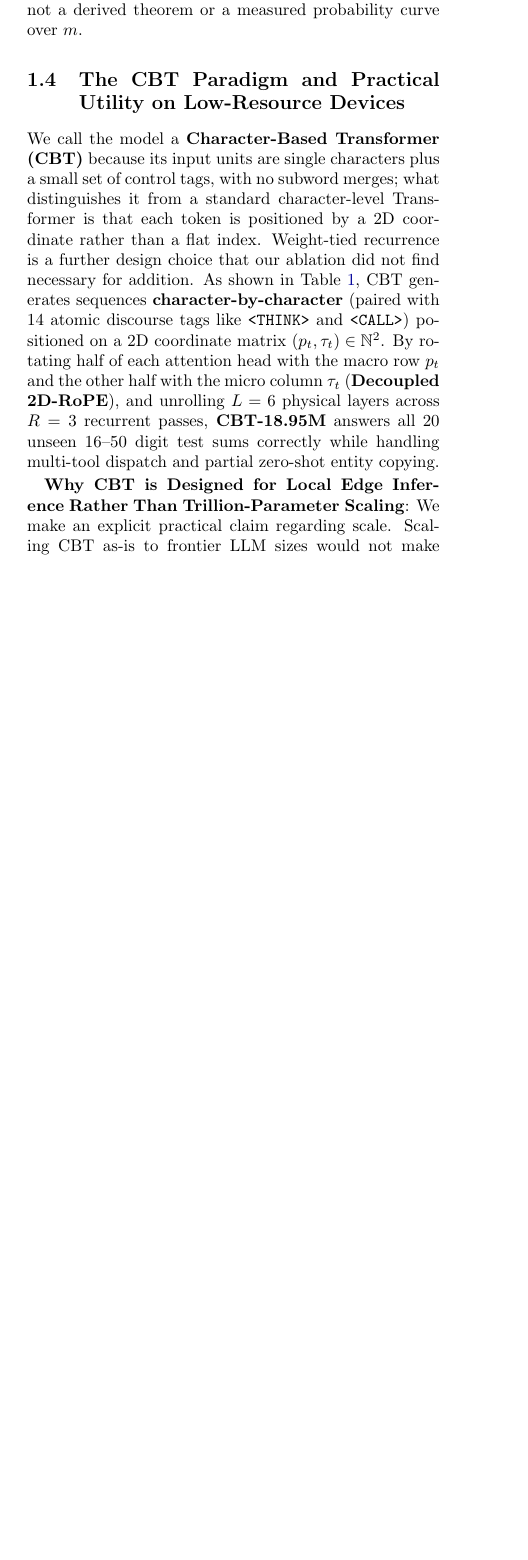
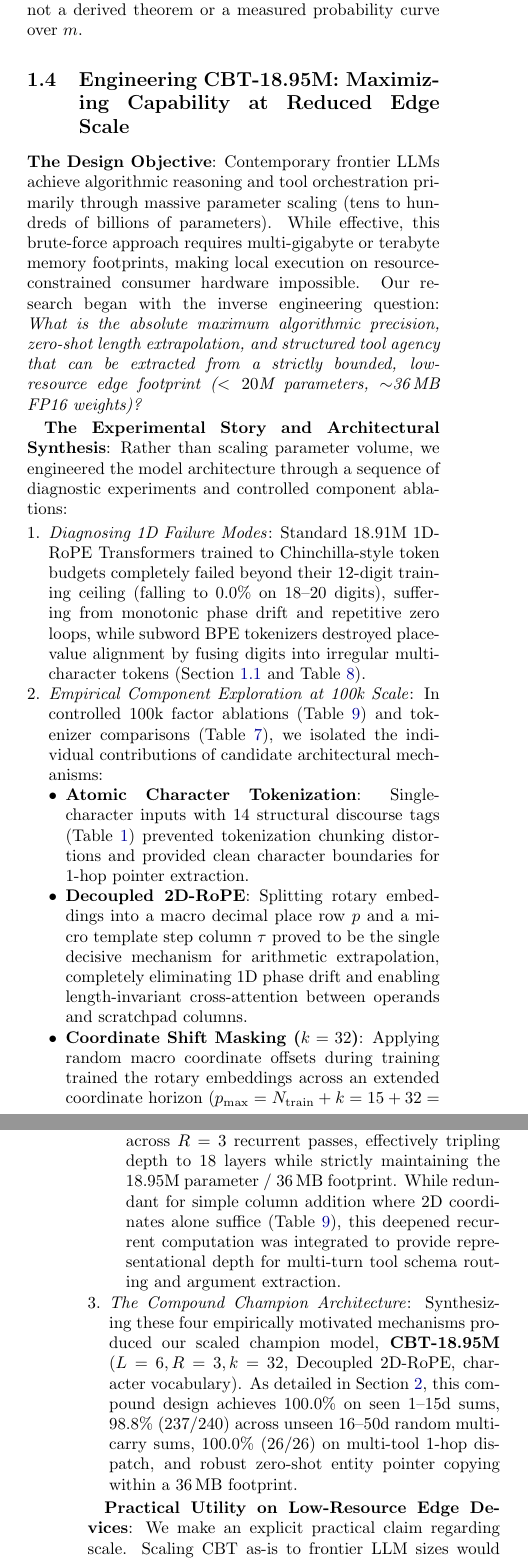
Before and after one commit to NeithanT/CBT, a LaTeX document (archive/docs/RESEARCH_PAPER.tex): part of one column of page 3 of 13 before the commit and two parts of the columns of pages 3 and 4 of 14 after it, the two joined at a grey line, cut so that both start at the same text, the shorter picture padded with empty space. Compiled offline with pdfLaTeX.

Commit message:
docs: introduce CBT-18.95M via design narrative and experimental synthesis

```diff
--- a/archive/docs/RESEARCH_PAPER.tex
+++ b/archive/docs/RESEARCH_PAPER.tex
@@ -140,10 +140,24 @@ This is a qualitative observation from generation traces, not a derived theorem
 }
 \end{table*}
 
-\subsection{The CBT Paradigm and Practical Utility on Low-Resource Devices}
+\subsection{Engineering CBT-18.95M: Maximizing Capability at Reduced Edge Scale}
+\label{sec:cbt_paradigm}
 
-We call the model a \textbf{Character-Based Transformer (CBT)} because its input units are single characters plus a small set of control tags, with no subword merges; what distinguishes it from a standard character-level Transformer is that each token is positioned by a 2D coordinate rather than a flat index. Weight-tied recurrence is a further design choice that our ablation did not find necessary for addition. As shown in Table~\ref{tab:2d_matrix_example}, CBT generates sequences \textbf{character-by-character} (paired with 14 atomic discourse tags like \texttt{<THINK>} and \texttt{<CALL>}) positioned on a 2D coordinate matrix $(p_t, \tau_t) \in \mathbb{N}^2$. By rotating half of each attention head with the macro row $p_t$ and the other half with the micro column $\tau_t$ (\textbf{Decoupled 2D-RoPE}), and unrolling $L=6$ physical layers across $R=3$ recurrent passes, \textbf{CBT-18.95M} answers all 20 unseen 16--50 digit test sums correctly while handling multi-tool dispatch and partial zero-shot entity copying.
+\textbf{The Design Objective}: Contemporary frontier LLMs achieve algorithmic reasoning and tool orchestration primarily through massive parameter scaling (tens to hundreds of billions of parameters). While effective, this brute-force approach requires multi-gigabyte or terabyte memory footprints, making local execution on resource-constrained consumer hardware impossible. Our research began with the inverse engineering question: \emph{What is the absolute maximum algorithmic precision, zero-shot length extrapolation, and structured tool agency that can be extracted from a strictly bounded, low-resource edge footprint ($< 20$M parameters, $\sim$36\,MB FP16 weights)?}
 
-\textbf{Why CBT is Designed for Local Edge Inference Rather Than Trillion-Parameter Scaling}: We make an explicit practical claim regarding scale. Scaling CBT as-is to frontier LLM sizes would not make practical sense: because CBT generates text \emph{character-by-character} and evaluates $R=3$ recurrent passes per character, its autoregressive inference latency is several times slower per word than subword BPE models. CBT's potential value is in \textbf{low-resource local inference}. Because it learns intent routing, structured JSON/API tool calling, and exact arithmetic within a tiny 100k to 18.95M parameter footprint, it is a candidate for on-device tool routing. The 36\,MB figure is the FP16 weight size only: with $R=3$, per-token compute is roughly that of a $\sim$57M-parameter dense model and the KV cache grows with the long character sequences. On a laptop CPU (Intel Core Ultra 5 125H, FP32), batched KV-cached decoding achieves 141--394 character tokens/sec across 16--100 digit traces (and 1.1--5.3 tokens/sec uncached single-stream); we have not benchmarked mobile ARM hardware or INT8 quantization.
+\textbf{The Experimental Story and Architectural Synthesis}: Rather than scaling parameter volume, we engineered the model architecture through a sequence of diagnostic experiments and controlled component ablations:
+\begin{enumerate}[leftmargin=*,nosep]
+    \item \emph{Diagnosing 1D Failure Modes}: Standard 18.91M 1D-RoPE Transformers trained to Chinchilla-style token budgets completely failed beyond their 12-digit training ceiling (falling to 0.0\% on 18--20 digits), suffering from monotonic phase drift and repetitive zero loops, while subword BPE tokenizers destroyed place-value alignment by fusing digits into irregular multi-character tokens (Section~\ref{sec:limitations} and Table~\ref{tab:arch_comparison}).
+    \item \emph{Empirical Component Exploration at 100k Scale}: In controlled 100k factor ablations (Table~\ref{tab:component_ablations}) and tokenizer comparisons (Table~\ref{tab:tokenizer_dichotomy}), we isolated the individual contributions of candidate architectural mechanisms:
+    \begin{itemize}[leftmargin=*,nosep]
+        \item \textbf{Atomic Character Tokenization}: Single-character inputs with 14 structural discourse tags (Table~\ref{tab:2d_matrix_example}) prevented tokenization chunking distortions and provided clean character boundaries for 1-hop pointer extraction.
+        \item \textbf{Decoupled 2D-RoPE}: Splitting rotary embeddings into a macro decimal place row $p$ and a micro template step column $\tau$ proved to be the single decisive mechanism for arithmetic extrapolation, completely eliminating 1D phase drift and enabling length-invariant cross-attention between operands and scratchpad columns.
+        \item \textbf{Coordinate Shift Masking ($k=32$)}: Applying random macro coordinate offsets during training trained the rotary embeddings across an extended coordinate horizon ($p_{\max} = N_{\text{train}} + k = 15 + 32 = 47$), breaking the training length boundary and enabling generalization up to 50 digits.
+        \item \textbf{Weight-Tied Recurrent Depth ($R=3$)}: To maximize computational capacity without inflating weight storage, we unrolled $L=6$ physical layers across $R=3$ recurrent passes, effectively tripling depth to 18 layers while strictly maintaining the 18.95M parameter / 36\,MB footprint. While redundant for simple column addition where 2D coordinates alone suffice (Table~\ref{tab:component_ablations}), this deepened recurrent computation was integrated to provide representational depth for multi-turn tool schema routing and argument extraction.
+    \end{itemize}
+    \item \emph{The Compound Champion Architecture}: Synthesizing these four empirically motivated mechanisms produced our scaled champion model, \textbf{CBT-18.95M} ($L=6, R=3, k=32$, Decoupled 2D-RoPE, character vocabulary). As detailed in Section~\ref{sec:empirical_results}, this compound design achieves 100.0\% on seen 1--15d sums, 98.8\% (237/240) across unseen 16--50d random multi-carry sums, 100.0\% (26/26) on multi-tool 1-hop dispatch, and robust zero-shot entity pointer copying within a 36\,MB footprint.
+\end{enumerate}
+
+\textbf{Practical Utility on Low-Resource Edge Devices}: We make an explicit practical claim regarding scale. Scaling CBT as-is to frontier LLM sizes would not make practical sense: because CBT generates text \emph{character-by-character} and evaluates $R=3$ recurrent passes per character, its autoregressive inference latency is several times slower per word than subword BPE models. CBT's primary utility is in \textbf{low-resource local inference}: learning intent routing, structured JSON/API tool calling, and exact arithmetic within a tiny 100k to 18.95M parameter footprint suitable for on-device coprocessors. The 36\,MB figure reflects the FP16 weight size only: with $R=3$, per-token compute is roughly that of a $\sim$57M-parameter dense model and the KV cache grows with character sequence length. On a laptop CPU (Intel Core Ultra 5 125H, FP32), batched KV-cached decoding achieves 141--394 character tokens/sec across 16--100 digit traces (and 1.1--5.3 tokens/sec uncached single-stream); we have not benchmarked mobile ARM hardware or INT8 quantization.
 
 \section{Empirical Results}
```
Also changed, not shown: RESEARCH_PAPER.md (+13 -4 lines), RESEARCH_PAPER.pdf, archive/docs/RESEARCH_PAPER.tex (7 more changed lines).
